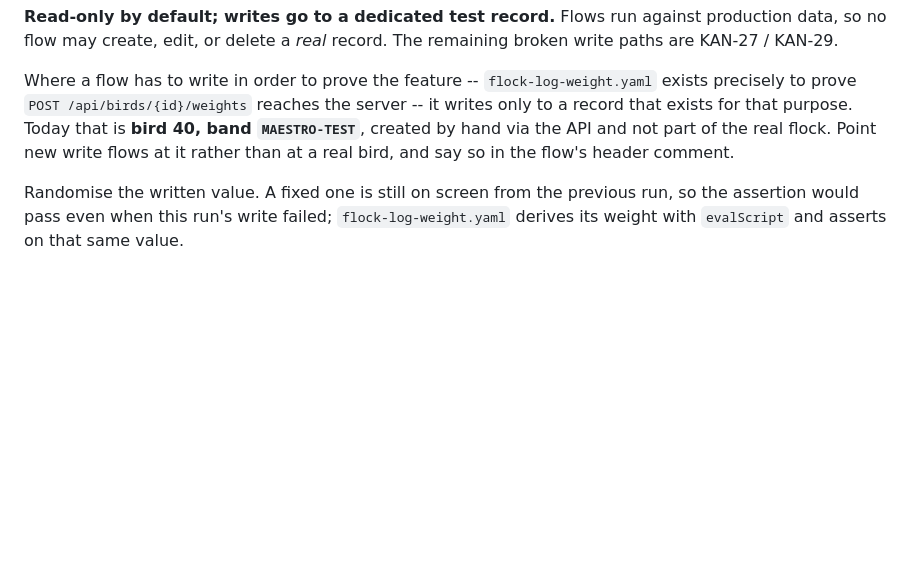
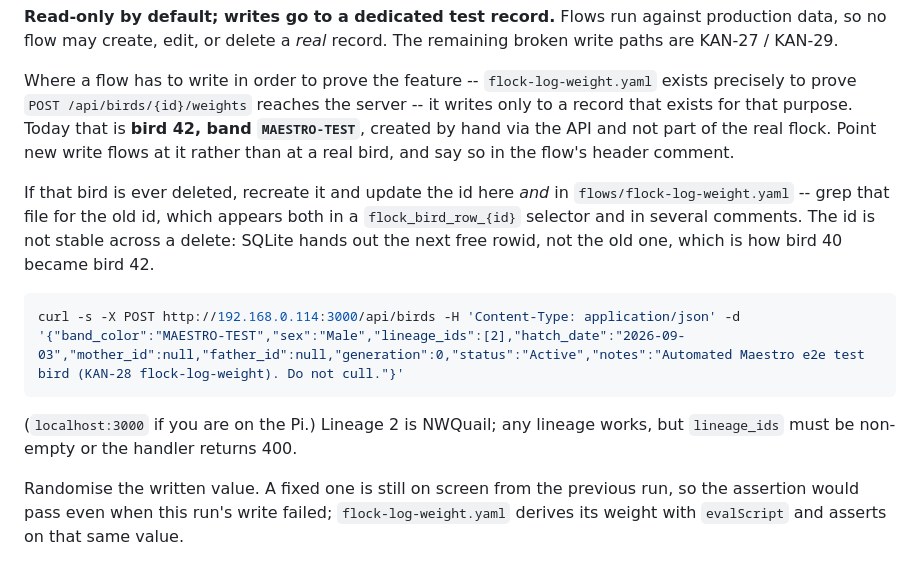
Before and after one commit to gwetherholt/QuailSyncV2, a Markdown page: maestro/README.md, the part around the change. Drawn GitHub-style; blank space fills up the shorter version.

Commit message:
fix(docs): update README and flock-log-weight.yaml to reflect bird ID change from 40 to 42

````diff
--- a/maestro/README.md
+++ b/maestro/README.md
@@ -80,9 +80,21 @@ broken write paths are KAN-27 / KAN-29.
 
 Where a flow has to write in order to prove the feature -- `flock-log-weight.yaml` exists
 precisely to prove `POST /api/birds/{id}/weights` reaches the server -- it writes only to a
-record that exists for that purpose. Today that is **bird 40, band `MAESTRO-TEST`**, created
+record that exists for that purpose. Today that is **bird 42, band `MAESTRO-TEST`**, created
 by hand via the API and not part of the real flock. Point new write flows at it rather than
 at a real bird, and say so in the flow's header comment.
+
+If that bird is ever deleted, recreate it and update the id here *and* in
+`flows/flock-log-weight.yaml` -- grep that file for the old id, which appears both in a
+`flock_bird_row_{id}` selector and in several comments. The id is not stable across a delete:
+SQLite hands out the next free rowid, not the old one, which is how bird 40 became bird 42.
+
+```bash
+curl -s -X POST http://192.168.0.114:3000/api/birds -H 'Content-Type: application/json' -d '{"band_color":"MAESTRO-TEST","sex":"Male","lineage_ids":[2],"hatch_date":"2026-09-03","mother_id":null,"father_id":null,"generation":0,"status":"Active","notes":"Automated Maestro e2e test bird (KAN-28 flock-log-weight). Do not cull."}'
+```
+
+(`localhost:3000` if you are on the Pi.) Lineage 2 is NWQuail; any lineage works, but
+`lineage_ids` must be non-empty or the handler returns 400.
 
 Randomise the written value. A fixed one is still on screen from the previous run, so the
 assertion would pass even when this run's write failed; `flock-log-weight.yaml` derives its
````
Also changed, not shown: docs/FEATURES.md (+9 -9 lines), maestro/screenshots/dashboard-overview/dashboard-overview.png, maestro/screenshots/flock-list/flock-list.png, maestro/screenshots/flock-log-weight/flock-log-weight.png, maestro/screenshots/hatchery-list/hatchery-list.png, 1 other file.
